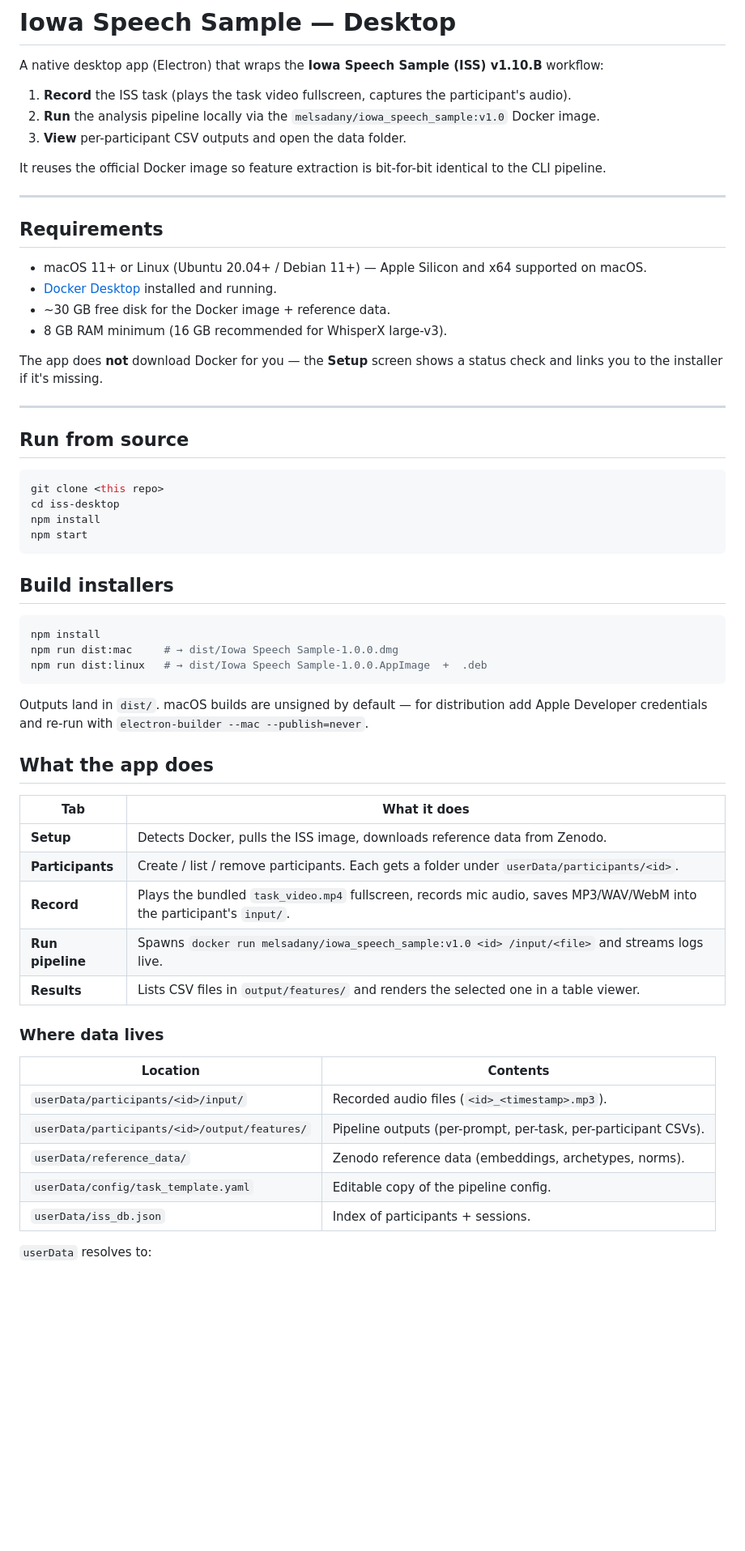
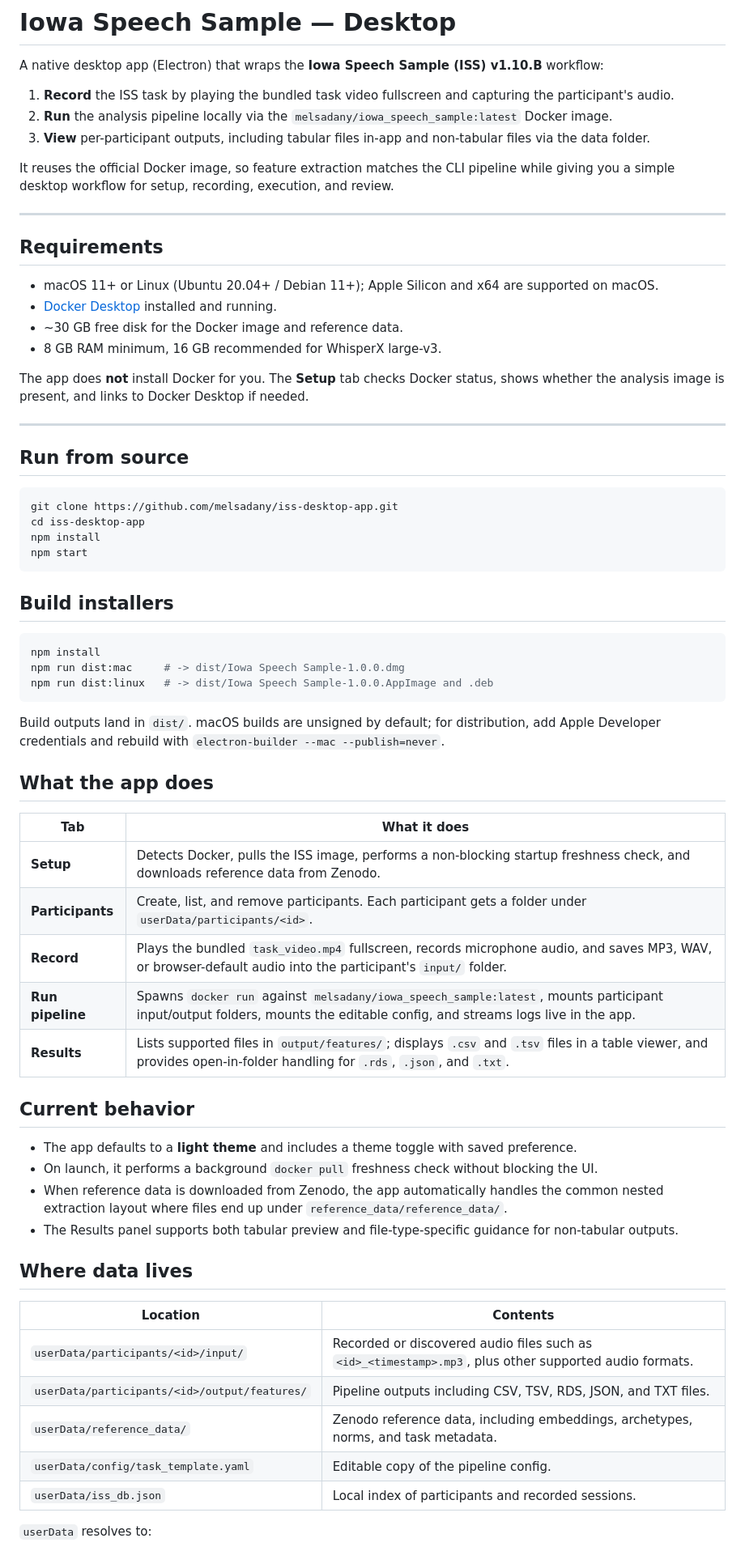
Before and after one commit to melsadany/iss-desktop-app, a Markdown page: README.md, the part around one of its changes. Shown at 81% size. GitHub-like rendering; blank space fills up the shorter version.

````diff
--- a/README.md
+++ b/README.md
@@ -2,30 +2,30 @@
 
 A native desktop app (Electron) that wraps the **Iowa Speech Sample (ISS) v1.10.B** workflow:
 
-1. **Record** the ISS task (plays the task video fullscreen, captures the participant's audio).
-2. **Run** the analysis pipeline locally via the `melsadany/iowa_speech_sample:v1.0` Docker image.
-3. **View** per-participant CSV outputs and open the data folder.
+1. **Record** the ISS task by playing the bundled task video fullscreen and capturing the participant's audio.
+2. **Run** the analysis pipeline locally via the `melsadany/iowa_speech_sample:latest` Docker image.
+3. **View** per-participant outputs, including tabular files in-app and non-tabular files via the data folder.
 
-It reuses the official Docker image so feature extraction is bit-for-bit identical to the CLI pipeline.
+It reuses the official Docker image, so feature extraction matches the CLI pipeline while giving you a simple desktop workflow for setup, recording, execution, and review.
 
 ---
 
 ## Requirements
 
-- macOS 11+ or Linux (Ubuntu 20.04+ / Debian 11+) — Apple Silicon and x64 supported on macOS.
+- macOS 11+ or Linux (Ubuntu 20.04+ / Debian 11+); Apple Silicon and x64 are supported on macOS.
 - [Docker Desktop](https://www.docker.com/products/docker-desktop/) installed and running.
-- ~30 GB free disk for the Docker image + reference data.
-- 8 GB RAM minimum (16 GB recommended for WhisperX large-v3).
+- ~30 GB free disk for the Docker image and reference data.
+- 8 GB RAM minimum, 16 GB recommended for WhisperX large-v3.
 
-The app does **not** download Docker for you — the **Setup** screen shows a status check and links you to the installer if it's missing.
+The app does **not** install Docker for you. The **Setup** tab checks Docker status, shows whether the analysis image is present, and links to Docker Desktop if needed.
 
 ---
 
 ## Run from source
 
 ```bash
-git clone <this repo>
-cd iss-desktop
+git clone https://github.com/melsadany/iss-desktop-app.git
+cd iss-desktop-app
 npm install
 npm start
 ```
@@ -34,32 +34,38 @@ npm start
 
 ```bash
 npm install
-npm run dist:mac     # → dist/Iowa Speech Sample-1.0.0.dmg
-npm run dist:linux   # → dist/Iowa Speech Sample-1.0.0.AppImage  +  .deb
+npm run dist:mac     # -> dist/Iowa Speech Sample-1.0.0.dmg
+npm run dist:linux   # -> dist/Iowa Speech Sample-1.0.0.AppImage and .deb
 ```
 
-Outputs land in `dist/`. macOS builds are unsigned by default — for distribution
-add Apple Developer credentials and re-run with `electron-builder --mac --publish=never`.
+Build outputs land in `dist/`. macOS builds are unsigned by default; for distribution, add Apple Developer credentials and rebuild with `electron-builder --mac --publish=never`.
 
 ## What the app does
 
-| Tab            | What it does                                                                 |
-|----------------|------------------------------------------------------------------------------|
-| **Setup**      | Detects Docker, pulls the ISS image, downloads reference data from Zenodo.   |
-| **Participants** | Create / list / remove participants. Each gets a folder under `userData/participants/<id>`. |
-| **Record**     | Plays the bundled `task_video.mp4` fullscreen, records mic audio, saves MP3/WAV/WebM into the participant's `input/`. |
-| **Run pipeline** | Spawns `docker run melsadany/iowa_speech_sample:v1.0 <id> /input/<file>` and streams logs live. |
-| **Results**    | Lists CSV files in `output/features/` and renders the selected one in a table viewer. |
+| Tab | What it does |
+|---|---|
+| **Setup** | Detects Docker, pulls the ISS image, performs a non-blocking startup freshness check, and downloads reference data from Zenodo. |
+| **Participants** | Create, list, and remove participants. Each participant gets a folder under `userData/participants/<id>`. |
+| **Record** | Plays the bundled `task_video.mp4` fullscreen, records microphone audio, and saves MP3, WAV, or browser-default audio into the participant's `input/` folder. |
+| **Run pipeline** | Spawns `docker run` against `melsadany/iowa_speech_sample:latest`, mounts participant input/output folders, mounts the editable config, and streams logs live in the app. |
+| **Results** | Lists supported files in `output/features/`; displays `.csv` and `.tsv` files in a table viewer, and provides open-in-folder handling for `.rds`, `.json`, and `.txt`. |
 
-### Where data lives
+## Current behavior
 
-| Location                                      | Contents                                                |
-|-----------------------------------------------|---------------------------------------------------------|
-| `userData/participants/<id>/input/`           | Recorded audio files (`<id>_<timestamp>.mp3`).          |
-| `userData/participants/<id>/output/features/` | Pipeline outputs (per-prompt, per-task, per-participant CSVs). |
-| `userData/reference_data/`                    | Zenodo reference data (embeddings, archetypes, norms).  |
-| `userData/config/task_template.yaml`          | Editable copy of the pipeline config.                   |
-| `userData/iss_db.json`                        | Index of participants + sessions.                       |
+- The app defaults to a **light theme** and includes a theme toggle with saved preference.
+- On launch, it performs a background `docker pull` freshness check without blocking the UI.
+- When reference data is downloaded from Zenodo, the app automatically handles the common nested extraction layout where files end up under `reference_data/reference_data/`.
+- The Results panel supports both tabular preview and file-type-specific guidance for non-tabular outputs.
+
+## Where data lives
+
+| Location | Contents |
+|---|---|
+| `userData/participants/<id>/input/` | Recorded or discovered audio files such as `<id>_<timestamp>.mp3`, plus other supported audio formats. |
+| `userData/participants/<id>/output/features/` | Pipeline outputs including CSV, TSV, RDS, JSON, and TXT files. |
+| `userData/reference_data/` | Zenodo reference data, including embeddings, archetypes, norms, and task metadata. |
+| `userData/config/task_template.yaml` | Editable copy of the pipeline config. |
+| `userData/iss_db.json` | Local index of participants and recorded sessions. |
 
 `userData` resolves to:
 - macOS — `~/Library/Application Support/Iowa Speech Sample/`
````
Also changed, not shown: other parts of README.md (+8 -8 lines).
